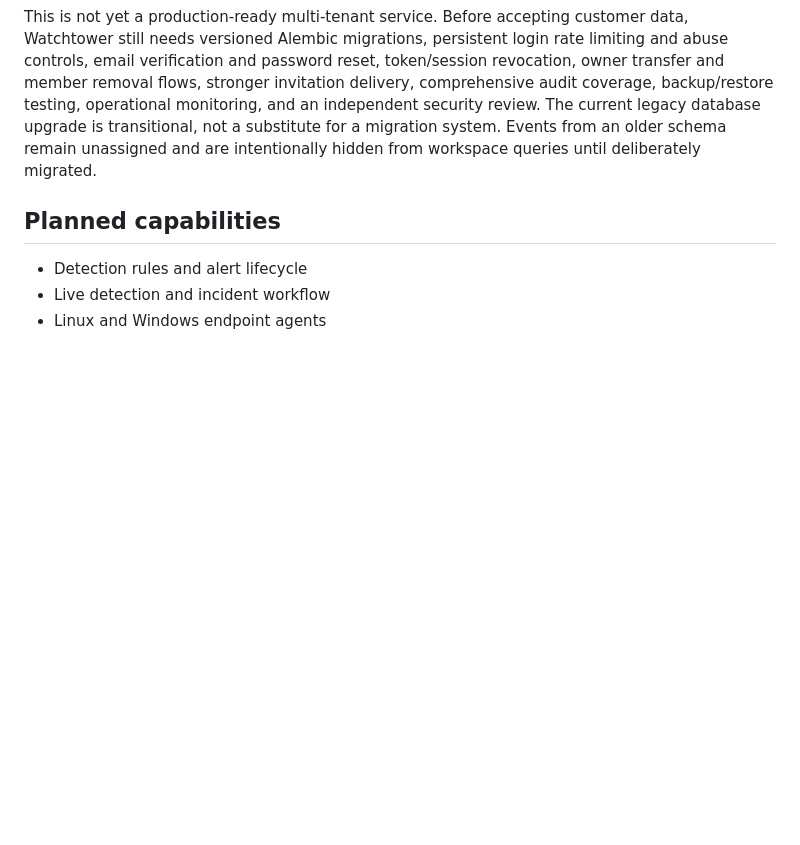
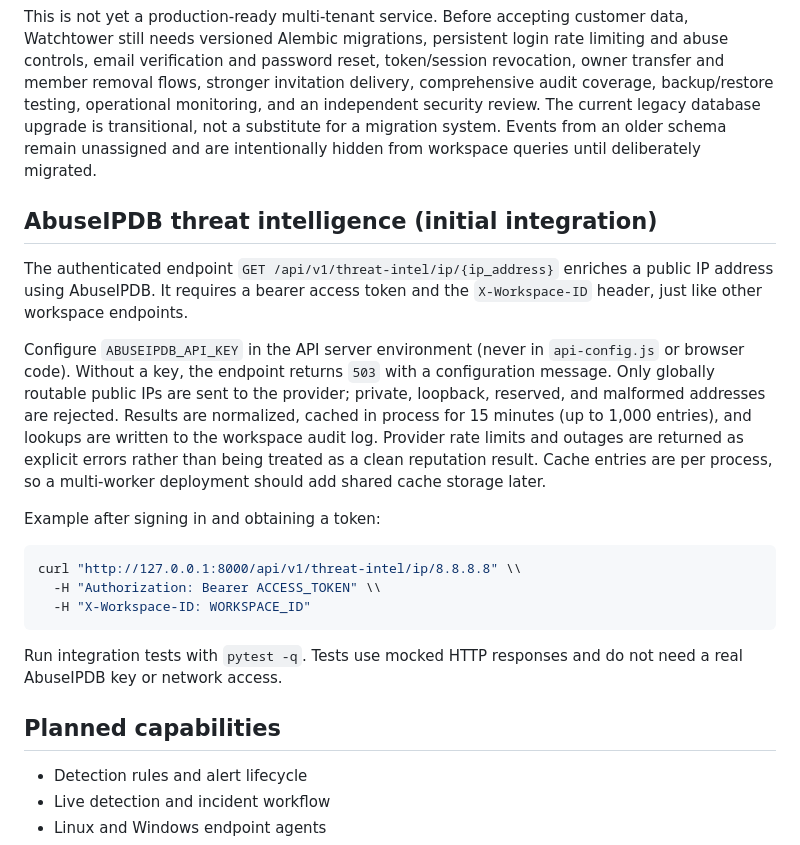
Before and after one commit to btwsalts/watchtower, a Markdown page: README.md, the part around the change. GitHub-like rendering; blank space fills up the shorter version.

Commit message:
Document AbuseIPDB threat intelligence endpoint

````diff
--- a/README.md
+++ b/README.md
@@ -123,6 +123,22 @@ Owners/admins can create invitations from the workspace portal or `POST /api/v1/
 
 This is not yet a production-ready multi-tenant service. Before accepting customer data, Watchtower still needs versioned Alembic migrations, persistent login rate limiting and abuse controls, email verification and password reset, token/session revocation, owner transfer and member removal flows, stronger invitation delivery, comprehensive audit coverage, backup/restore testing, operational monitoring, and an independent security review. The current legacy database upgrade is transitional, not a substitute for a migration system. Events from an older schema remain unassigned and are intentionally hidden from workspace queries until deliberately migrated.
 
+## AbuseIPDB threat intelligence (initial integration)
+
+The authenticated endpoint `GET /api/v1/threat-intel/ip/{ip_address}` enriches a public IP address using AbuseIPDB. It requires a bearer access token and the `X-Workspace-ID` header, just like other workspace endpoints.
+
+Configure `ABUSEIPDB_API_KEY` in the API server environment (never in `api-config.js` or browser code). Without a key, the endpoint returns `503` with a configuration message. Only globally routable public IPs are sent to the provider; private, loopback, reserved, and malformed addresses are rejected. Results are normalized, cached in process for 15 minutes (up to 1,000 entries), and lookups are written to the workspace audit log. Provider rate limits and outages are returned as explicit errors rather than being treated as a clean reputation result. Cache entries are per process, so a multi-worker deployment should add shared cache storage later.
+
+Example after signing in and obtaining a token:
+
+```bash
+curl "http://127.0.0.1:8000/api/v1/threat-intel/ip/8.8.8.8" \\
+  -H "Authorization: Bearer ACCESS_TOKEN" \\
+  -H "X-Workspace-ID: WORKSPACE_ID"
+```
+
+Run integration tests with `pytest -q`. Tests use mocked HTTP responses and do not need a real AbuseIPDB key or network access.
+
 ## Planned capabilities
 
 - Detection rules and alert lifecycle
````
